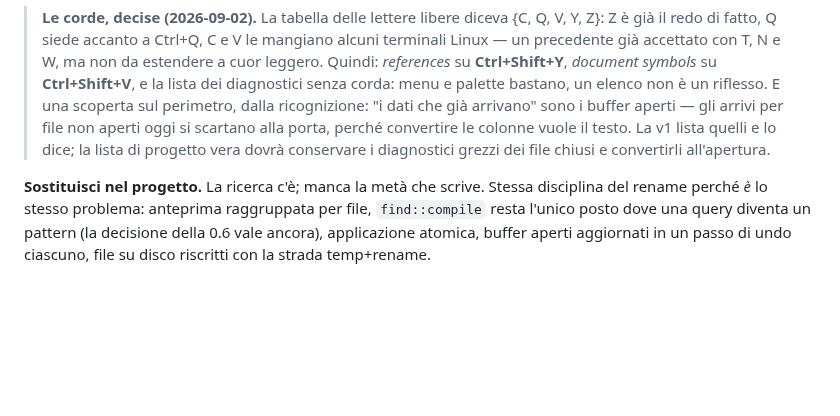
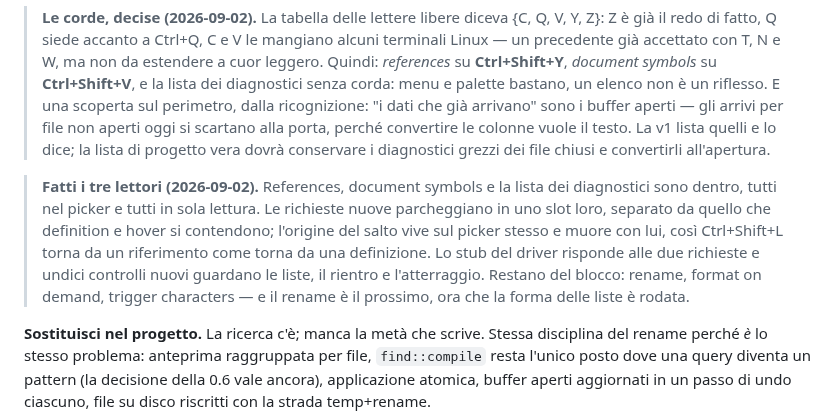
Before and after one commit to msavox/cleecode, a Markdown page: docs/ROADMAP.md, the part around the change. Rendered like a GitHub page; blank space fills up the shorter version.

Commit message:
La 0.16 spunta i tre lettori

```diff
--- a/docs/ROADMAP.md
+++ b/docs/ROADMAP.md
@@ -2136,6 +2136,15 @@ il 40% che manca è quello che si usa ogni ora:
 > aperti — gli arrivi per file non aperti oggi si scartano alla porta, perché convertire le
 > colonne vuole il testo. La v1 lista quelli e lo dice; la lista di progetto vera dovrà
 > conservare i diagnostici grezzi dei file chiusi e convertirli all'apertura.
+
+> **Fatti i tre lettori (2026-09-02).** References, document symbols e la lista dei
+> diagnostici sono dentro, tutti nel picker e tutti in sola lettura. Le richieste nuove
+> parcheggiano in uno slot loro, separato da quello che definition e hover si contendono;
+> l'origine del salto vive sul picker stesso e muore con lui, così Ctrl+Shift+L torna da un
+> riferimento come torna da una definizione. Lo stub del driver risponde alle due richieste
+> e undici controlli nuovi guardano le liste, il rientro e l'atterraggio. Restano del
+> blocco: rename, format on demand, trigger characters — e il rename è il prossimo, ora che
+> la forma delle liste è rodata.
 
 **Sostituisci nel progetto.** La ricerca c'è; manca la metà che scrive. Stessa disciplina del
 rename perché *è* lo stesso problema: anteprima raggruppata per file, `find::compile` resta
```
